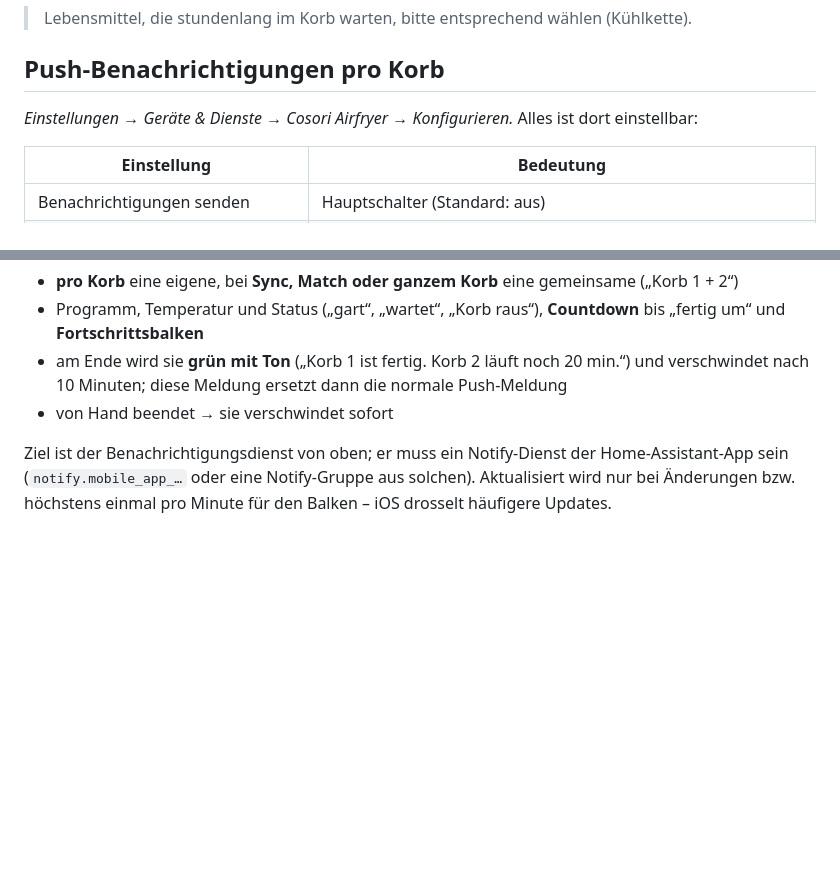
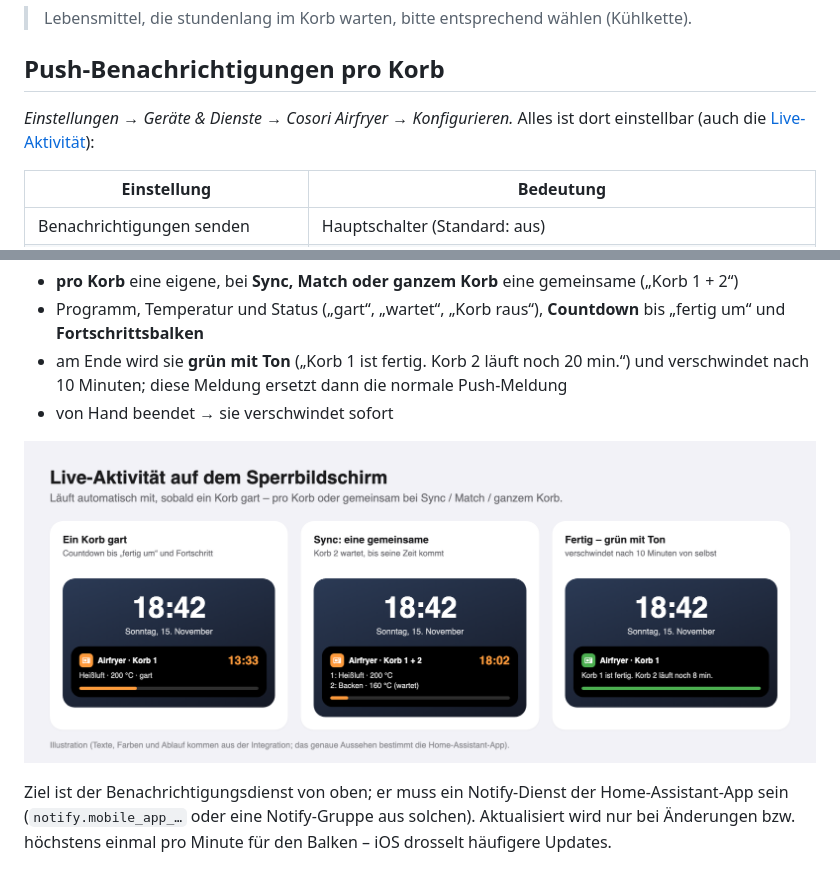
Before and after one commit to dr-apple/ha-cosori-airfryer, a Markdown page: README.md, 2 parts joined by grey strips. Drawn GitHub-style; pictures changed too: docs/images/live-aktivitaet.png (added); blank space fills up the shorter version.

Commit message:
README: Live Activity illustration
Co-Authored-By: Claude Opus 5.5 <noreply@anthropic.com>

```diff
--- a/README.md
+++ b/README.md
@@ -66,7 +66,7 @@ Der Plan übersteht Neustarts. Verpasst HA den Start um mehr als 10 Minuten, wir
 
 ## Push-Benachrichtigungen pro Korb
 
-*Einstellungen → Geräte & Dienste → Cosori Airfryer → Konfigurieren.* Alles ist dort einstellbar:
+*Einstellungen → Geräte & Dienste → Cosori Airfryer → Konfigurieren.* Alles ist dort einstellbar (auch die [Live-Aktivität](#live-aktivität-auf-dem-sperrbildschirm)):
 
 | Einstellung | Bedeutung |
 |---|---|
@@ -93,6 +93,8 @@ Mit **„Live-Aktivität auf dem Sperrbildschirm“** in denselben Einstellungen
 - Programm, Temperatur und Status („gart“, „wartet“, „Korb raus“), **Countdown** bis „fertig um“ und **Fortschrittsbalken**
 - am Ende wird sie **grün mit Ton** („Korb 1 ist fertig. Korb 2 läuft noch 20 min.“) und verschwindet nach 10 Minuten; diese Meldung ersetzt dann die normale Push-Meldung
 - von Hand beendet → sie verschwindet sofort
+
+![Live-Aktivität: ein Korb gart, Sync gemeinsam, fertig in Grün](docs/images/live-aktivitaet.png)
 
 Ziel ist der Benachrichtigungsdienst von oben; er muss ein Notify-Dienst der Home-Assistant-App sein (`notify.mobile_app_…` oder eine Notify-Gruppe aus solchen). Aktualisiert wird nur bei Änderungen bzw. höchstens einmal pro Minute für den Balken – iOS drosselt häufigere Updates.
 
```
